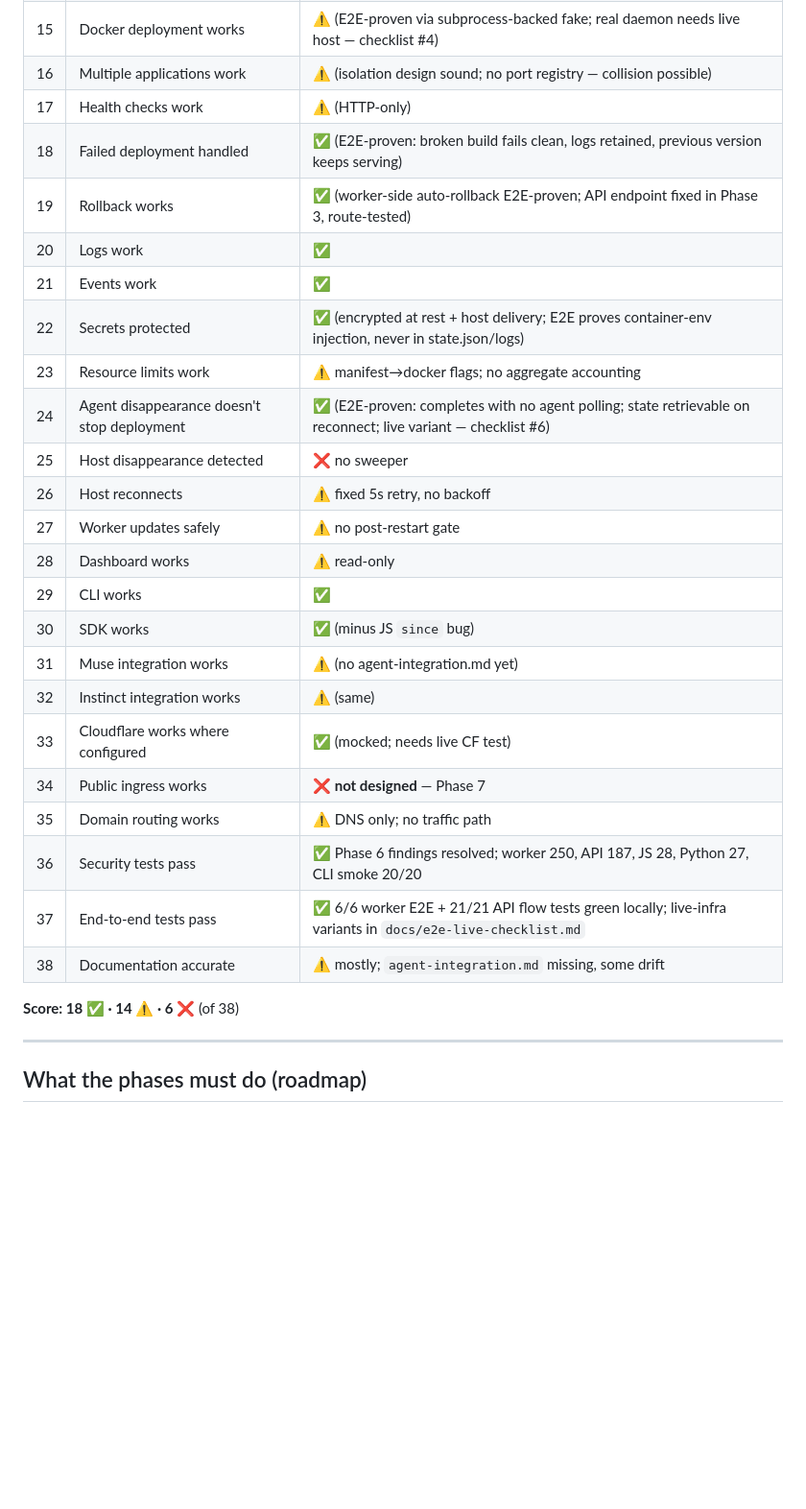
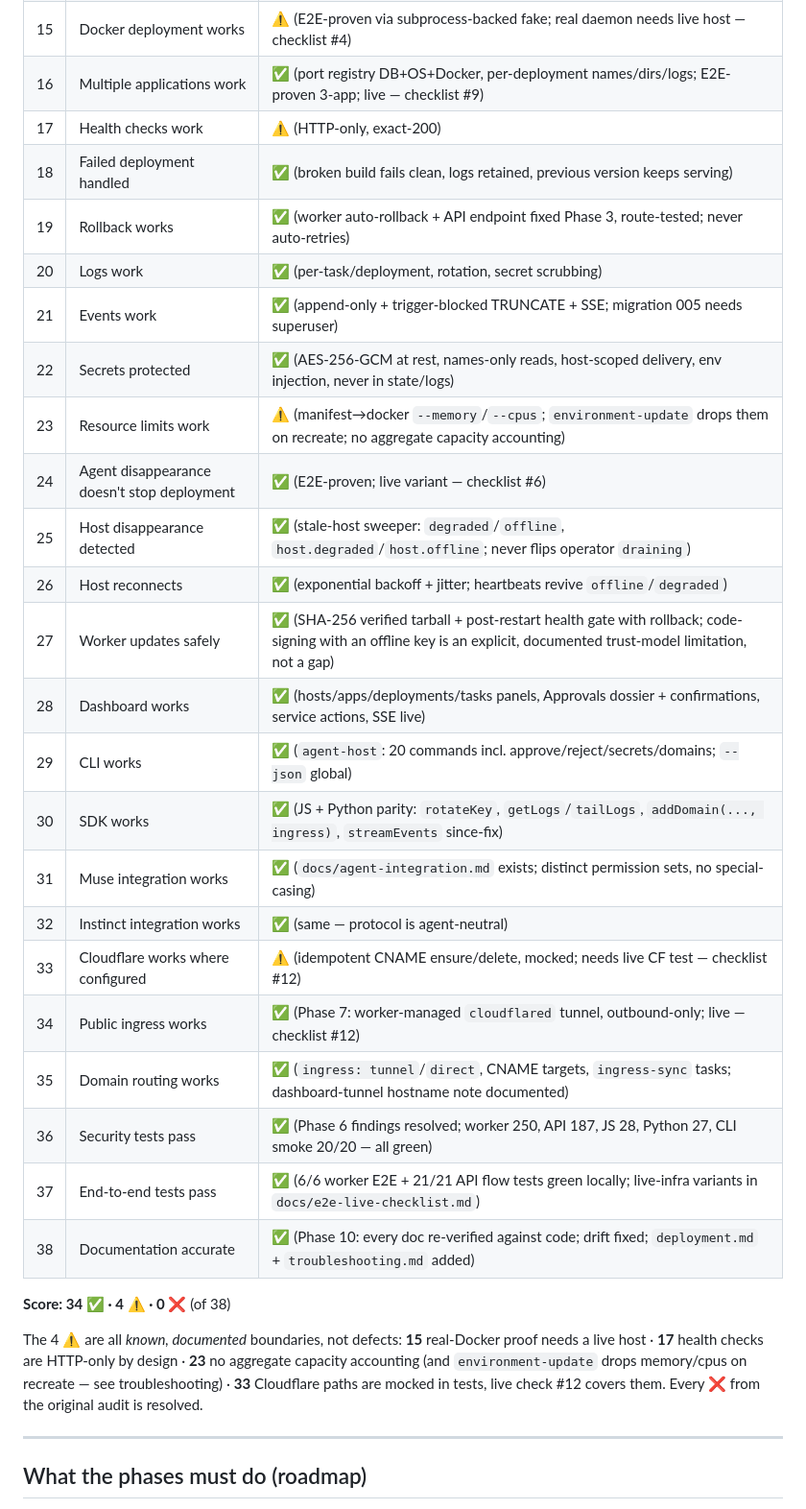
Before and after one commit to kilomene/Universal-AGT, a Markdown page: agent-host-platform/docs/implementation-status.md, the part around one of its changes. Shown at 96% size. GitHub-like rendering; blank space fills up the shorter version.

Commit message:
Phase 10: docs (production deployment guide, troubleshooting, README, drift fixes across 12 docs)

```diff
--- a/agent-host-platform/docs/implementation-status.md
+++ b/agent-host-platform/docs/implementation-status.md
@@ -175,29 +180,36 @@ Python E2E against the faithful in-memory plane.)
 | 15 | Docker deployment works | ⚠️ (E2E-proven via subprocess-backed fake; real daemon needs live host — checklist #4) |
-| 16 | Multiple applications work | ⚠️ (isolation design sound; no port registry — collision possible) |
-| 17 | Health checks work | ⚠️ (HTTP-only) |
-| 18 | Failed deployment handled | ✅ (E2E-proven: broken build fails clean, logs retained, previous version keeps serving) |
-| 19 | Rollback works | ✅ (worker-side auto-rollback E2E-proven; API endpoint fixed in Phase 3, route-tested) |
-| 20 | Logs work | ✅ |
-| 21 | Events work | ✅ |
-| 22 | Secrets protected | ✅ (encrypted at rest + host delivery; E2E proves container-env injection, never in state.json/logs) |
-| 23 | Resource limits work | ⚠️ manifest→docker flags; no aggregate accounting |
-| 24 | Agent disappearance doesn't stop deployment | ✅ (E2E-proven: completes with no agent polling; state retrievable on reconnect; live variant — checklist #6) |
-| 25 | Host disappearance detected | ❌ no sweeper |
-| 26 | Host reconnects | ⚠️ fixed 5s retry, no backoff |
-| 27 | Worker updates safely | ⚠️ no post-restart gate |
-| 28 | Dashboard works | ⚠️ read-only |
-| 29 | CLI works | ✅ |
-| 30 | SDK works | ✅ (minus JS `since` bug) |
-| 31 | Muse integration works | ⚠️ (no agent-integration.md yet) |
-| 32 | Instinct integration works | ⚠️ (same) |
-| 33 | Cloudflare works where configured | ✅ (mocked; needs live CF test) |
-| 34 | Public ingress works | ❌ **not designed** — Phase 7 |
-| 35 | Domain routing works | ⚠️ DNS only; no traffic path |
-| 36 | Security tests pass | ✅ Phase 6 findings resolved; worker 250, API 187, JS 28, Python 27, CLI smoke 20/20 |
-| 37 | End-to-end tests pass | ✅ 6/6 worker E2E + 21/21 API flow tests green locally; live-infra variants in `docs/e2e-live-checklist.md` |
-| 38 | Documentation accurate | ⚠️ mostly; `agent-integration.md` missing, some drift |
+| 16 | Multiple applications work | ✅ (port registry DB+OS+Docker, per-deployment names/dirs/logs; E2E-proven 3-app; live — checklist #9) |
+| 17 | Health checks work | ⚠️ (HTTP-only, exact-200) |
+| 18 | Failed deployment handled | ✅ (broken build fails clean, logs retained, previous version keeps serving) |
+| 19 | Rollback works | ✅ (worker auto-rollback + API endpoint fixed Phase 3, route-tested; never auto-retries) |
+| 20 | Logs work | ✅ (per-task/deployment, rotation, secret scrubbing) |
+| 21 | Events work | ✅ (append-only + trigger-blocked TRUNCATE + SSE; migration 005 needs superuser) |
+| 22 | Secrets protected | ✅ (AES-256-GCM at rest, names-only reads, host-scoped delivery, env injection, never in state/logs) |
+| 23 | Resource limits work | ⚠️ (manifest→docker `--memory`/`--cpus`; `environment-update` drops them on recreate; no aggregate capacity accounting) |
+| 24 | Agent disappearance doesn't stop deployment | ✅ (E2E-proven; live variant — checklist #6) |
+| 25 | Host disappearance detected | ✅ (stale-host sweeper: `degraded`/`offline`, `host.degraded`/`host.offline`; never flips operator `draining`) |
+| 26 | Host reconnects | ✅ (exponential backoff + jitter; heartbeats revive `offline`/`degraded`) |
+| 27 | Worker updates safely | ✅ (SHA-256 verified tarball + post-restart health gate with rollback; code-signing with an offline key is an explicit, documented trust-model limitation, not a gap) |
+| 28 | Dashboard works | ✅ (hosts/apps/deployments/tasks panels, Approvals dossier + confirmations, service actions, SSE live) |
+| 29 | CLI works | ✅ (`agent-host`: 20 commands incl. approve/reject/secrets/domains; `--json` global) |
+| 30 | SDK works | ✅ (JS + Python parity: `rotateKey`, `getLogs`/`tailLogs`, `addDomain(..., ingress)`, `streamEvents` since-fix) |
+| 31 | Muse integration works | ✅ (`docs/agent-integration.md` exists; distinct permission sets, no special-casing) |
+| 32 | Instinct integration works | ✅ (same — protocol is agent-neutral) |
+| 33 | Cloudflare works where configured | ⚠️ (idempotent CNAME ensure/delete, mocked; needs live CF test — checklist #12) |
+| 34 | Public ingress works | ✅ (Phase 7: worker-managed `cloudflared` tunnel, outbound-only; live — checklist #12) |
+| 35 | Domain routing works | ✅ (`ingress: tunnel`/`direct`, CNAME targets, `ingress-sync` tasks; dashboard-tunnel hostname note documented) |
+| 36 | Security tests pass | ✅ (Phase 6 findings resolved; worker 250, API 187, JS 28, Python 27, CLI smoke 20/20 — all green) |
+| 37 | End-to-end tests pass | ✅ (6/6 worker E2E + 21/21 API flow tests green locally; live-infra variants in `docs/e2e-live-checklist.md`) |
+| 38 | Documentation accurate | ✅ (Phase 10: every doc re-verified against code; drift fixed; `deployment.md` + `troubleshooting.md` added) |
 
-**Score: 18 ✅ · 14 ⚠️ · 6 ❌** (of 38)
+**Score: 34 ✅ · 4 ⚠️ · 0 ❌** (of 38)
+
+The 4 ⚠️ are all *known, documented* boundaries, not defects:
+**15** real-Docker proof needs a live host · **17** health checks are
+HTTP-only by design · **23** no aggregate capacity accounting (and
+`environment-update` drops memory/cpus on recreate — see troubleshooting)
+· **33** Cloudflare paths are mocked in tests, live check #12 covers them.
+Every ❌ from the original audit is resolved.
 
 ---
 
```
Also changed, not shown: other parts of agent-host-platform/docs/implementation-status.md (+45 -10 lines).
